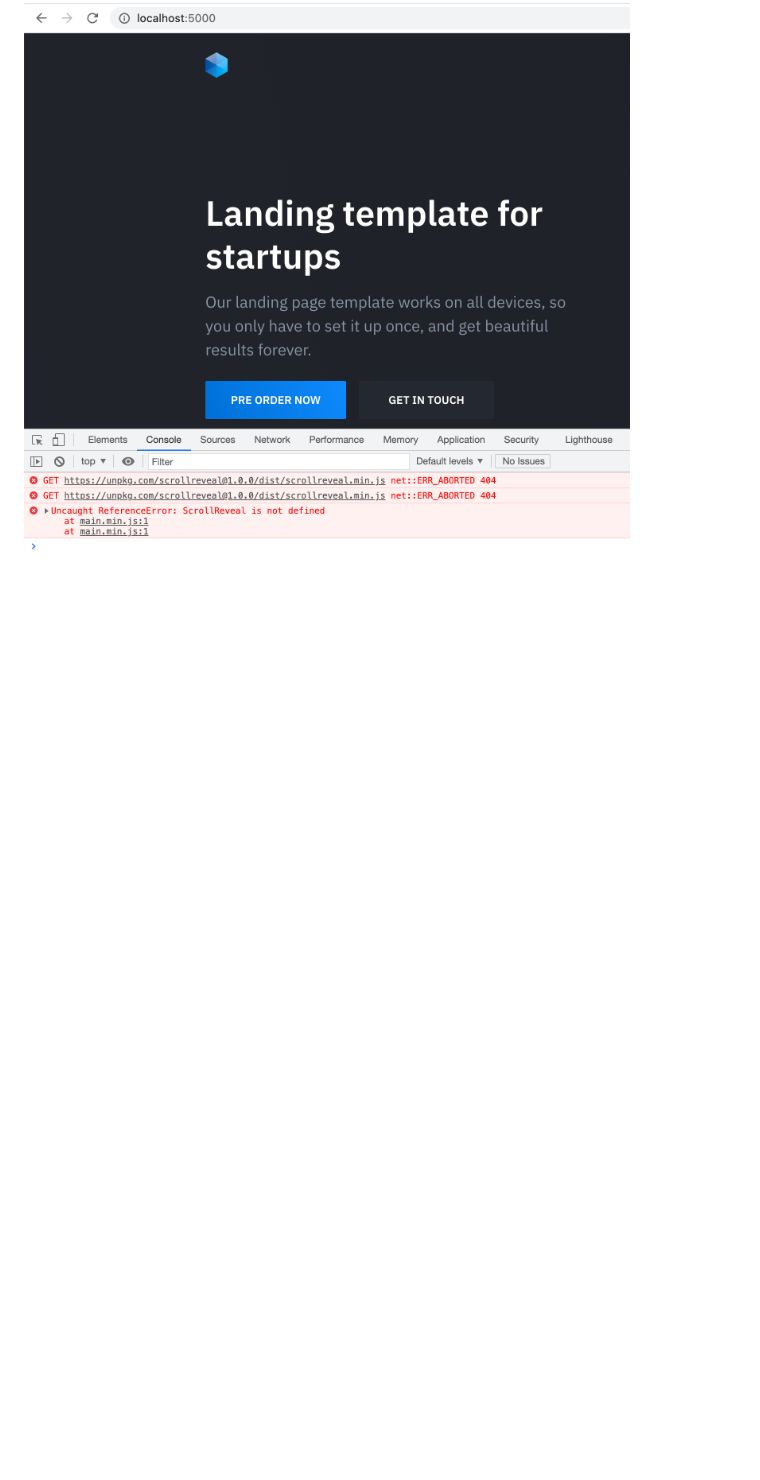
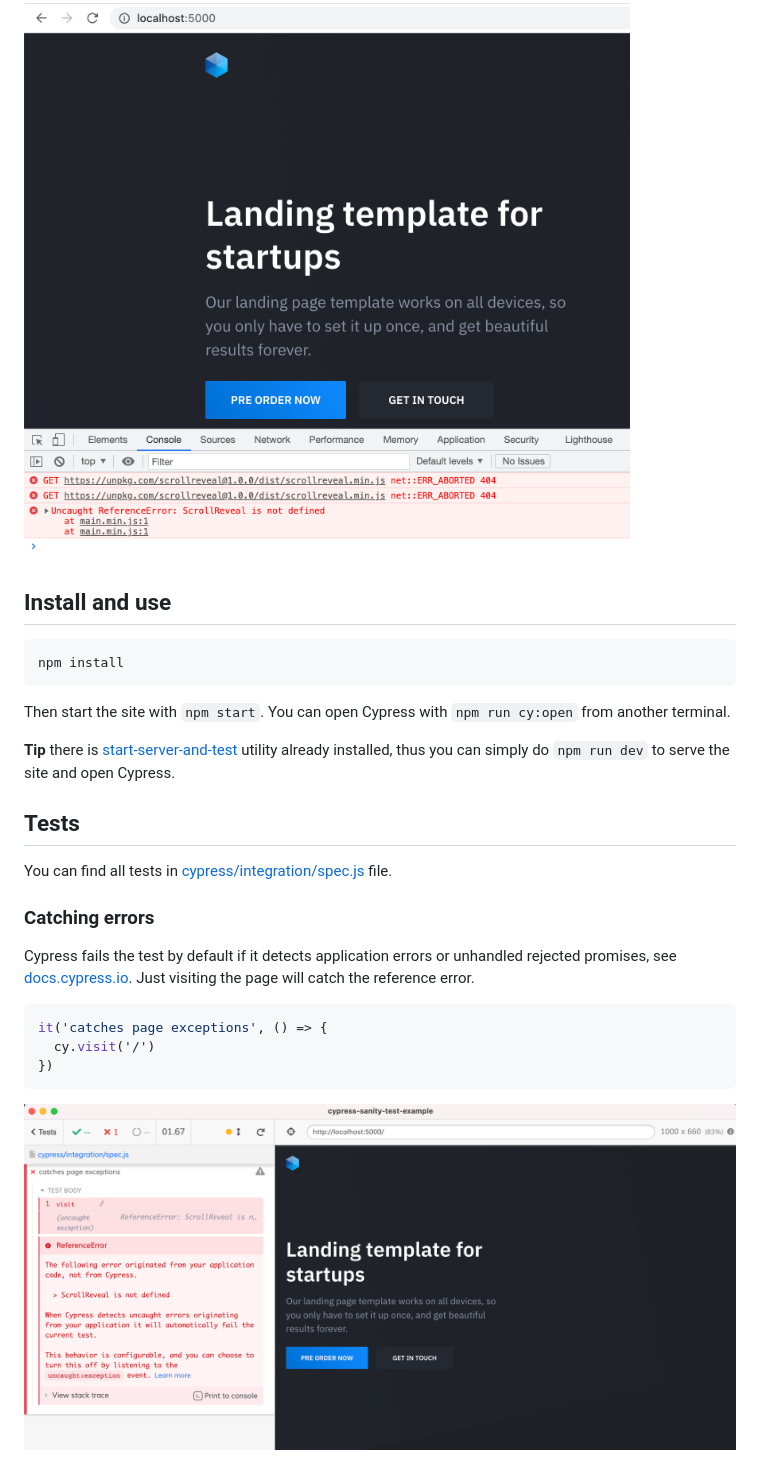
Before and after one commit to bahmutov/cypress-sanity-test-example, a Markdown page: README.md, the part around the change. Drawn GitHub-style; pictures changed too: images/reference-error.png (added); blank space fills up the shorter version.

Commit message:
catch reference error

````diff
--- a/README.md
+++ b/README.md
@@ -13,3 +13,29 @@ I have introduced two errors into the page: a JavaScript reference error, and a
 ```
 
 ![The landing page errors](./images/errors.png)
+
+## Install and use
+
+```shell
+npm install
+```
+
+Then start the site with `npm start`. You can open Cypress with `npm run cy:open` from another terminal.
+
+**Tip** there is [start-server-and-test](https://github.com/bahmutov/start-server-and-test) utility already installed, thus you can simply do `npm run dev` to serve the site and open Cypress.
+
+## Tests
+
+You can find all tests in [cypress/integration/spec.js](./cypress/integration/spec.js) file.
+
+### Catching errors
+
+Cypress fails the test by default if it detects application errors or unhandled rejected promises, see [docs.cypress.io](https://docs.cypress.io/). Just visiting the page will catch the reference error.
+
+```js
+it('catches page exceptions', () => {
+  cy.visit('/')
+})
+```
+
+![Reference error fails the test](./images/reference-error.png)
````
Also changed, not shown: 3 other files.
